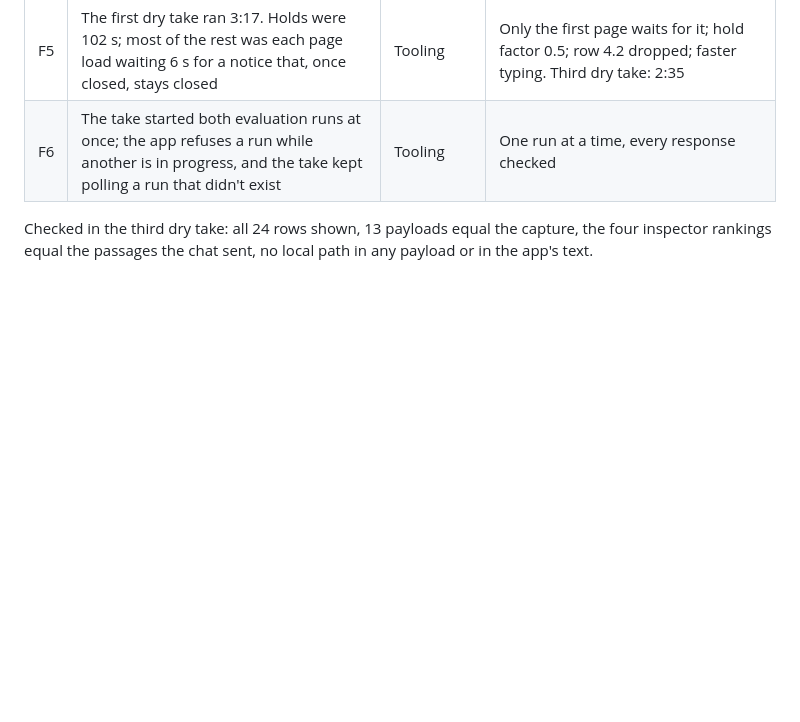
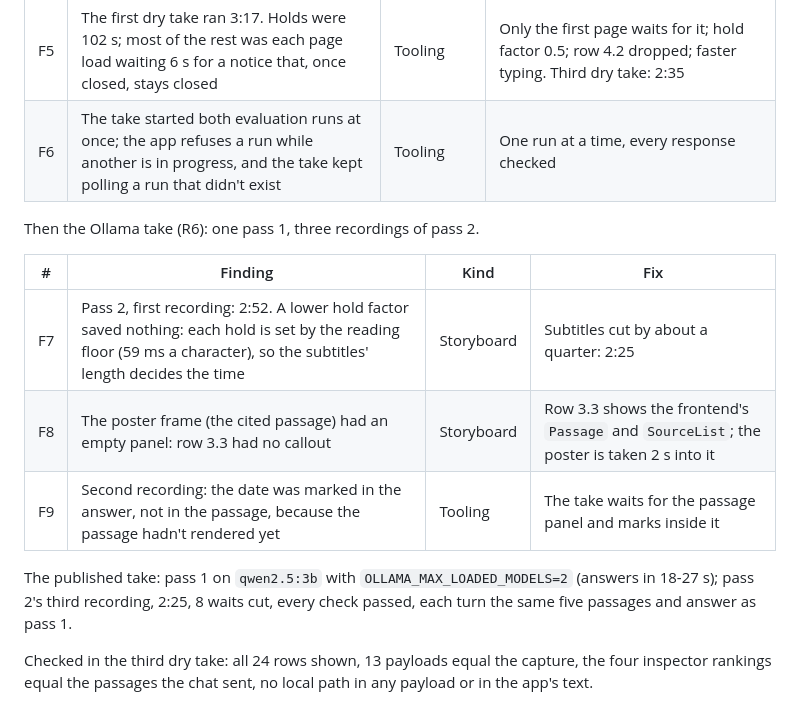
Before and after one commit to carlosgild-web/local-rag-ollama, a Markdown page: video/README.md, the part around the change. Rendered like a GitHub page; blank space fills up the shorter version.

```diff
--- a/video/README.md
+++ b/video/README.md
@@ -82,6 +82,18 @@ Three dry takes on scripted answers before the first Ollama take.
 | F5 | The first dry take ran 3:17. Holds were 102 s; most of the rest was each page load waiting 6 s for a notice that, once closed, stays closed | Tooling | Only the first page waits for it; hold factor 0.5; row 4.2 dropped; faster typing. Third dry take: 2:35 |
 | F6 | The take started both evaluation runs at once; the app refuses a run while another is in progress, and the take kept polling a run that didn't exist | Tooling | One run at a time, every response checked |
 
+Then the Ollama take (R6): one pass 1, three recordings of pass 2.
+
+| # | Finding | Kind | Fix |
+|---|---|---|---|
+| F7 | Pass 2, first recording: 2:52. A lower hold factor saved nothing: each hold is set by the reading floor (59 ms a character), so the subtitles' length decides the time | Storyboard | Subtitles cut by about a quarter: 2:25 |
+| F8 | The poster frame (the cited passage) had an empty panel: row 3.3 had no callout | Storyboard | Row 3.3 shows the frontend's `Passage` and `SourceList`; the poster is taken 2 s into it |
+| F9 | Second recording: the date was marked in the answer, not in the passage, because the passage hadn't rendered yet | Tooling | The take waits for the passage panel and marks inside it |
+
+The published take: pass 1 on `qwen2.5:3b` with `OLLAMA_MAX_LOADED_MODELS=2` (answers in 18-27 s);
+pass 2's third recording, 2:25, 8 waits cut, every check passed, each turn the same five passages and
+answer as pass 1.
+
 Checked in the third dry take: all 24 rows shown, 13 payloads equal the capture, the four
 inspector rankings equal the passages the chat sent, no local path in any payload or in the
 app's text.
```
Also changed, not shown: docs/decisions/0043-readme-video-two-passes.md (+2 -0 lines), docs/video.md (added, +34 -0 lines), docs/showcase/img/demo-poster.jpg, 4 other files.
